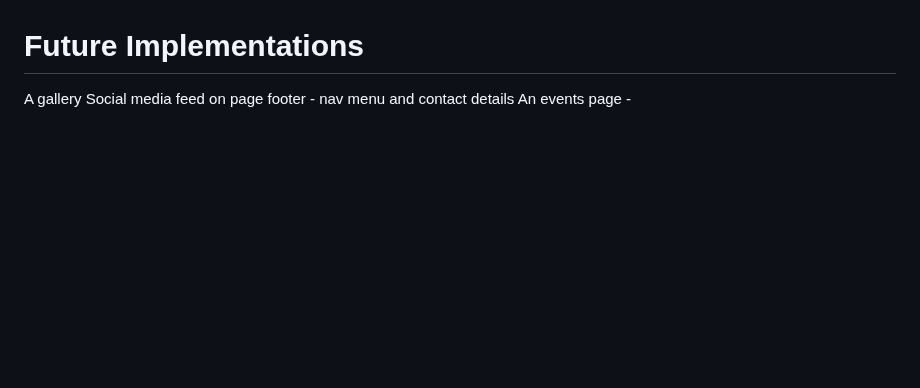
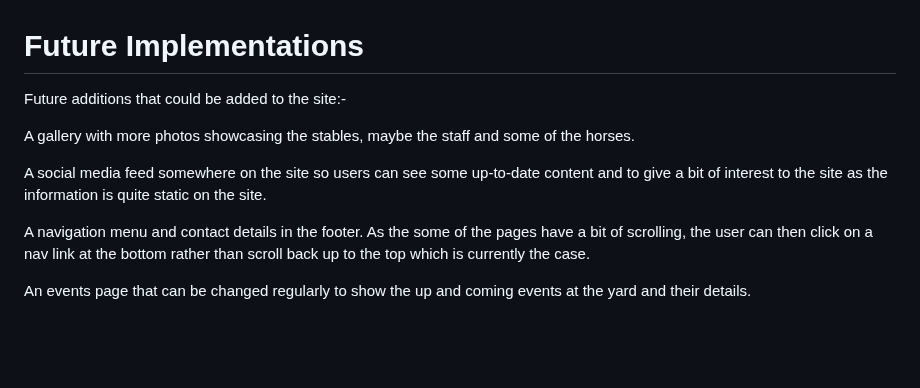
Before and after one commit to louisejones101/Radstone-livery-stables-Milestone1, a Markdown page: README.md, the part around the change. GitHub-like rendering; blank space fills up the shorter version.

Commit message:
future implementations added to README

```diff
--- a/README.md
+++ b/README.md
@@ -329,10 +329,15 @@ In order to make the site as accessible as possible I used the [w3c guidelines](
 
 # Future Implementations
 
-A gallery
-Social media feed on page
-footer - nav menu and contact details
-An events page -
+Future additions that could be added to the site:-
+
+A gallery with more photos showcasing the stables, maybe the staff and some of the horses.
+
+A social media feed somewhere on the site so users can see some up-to-date content and to give a bit of interest to the site as the information is quite static on the site.
+
+A navigation menu and contact details in the footer.  As the some of the pages have a bit of scrolling, the user can then click on a nav link at the bottom rather than scroll back up to the top which is currently the case.
+
+An events page that can be changed regularly to show the up and coming events at the yard and their details.
 
 <br>
 <br>
```
